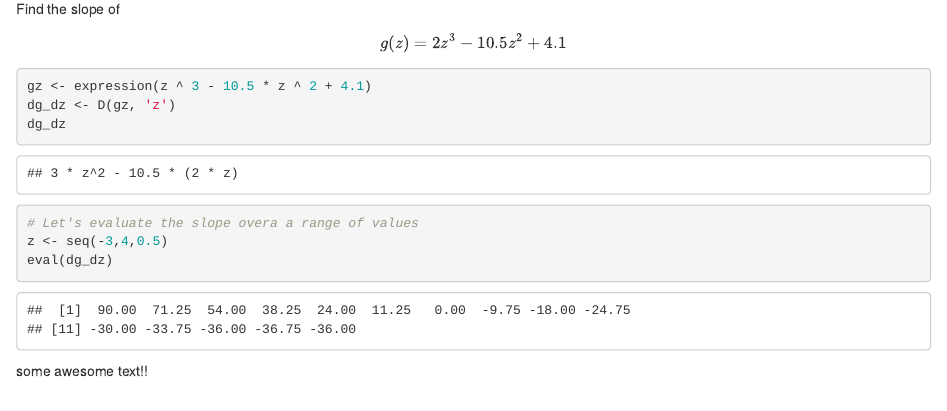
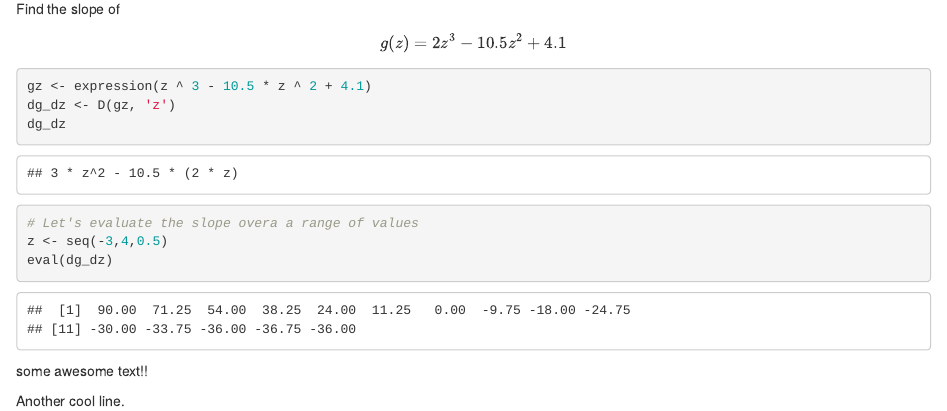
Before and after one commit to romero61/eds212_day2, an R Markdown document (Pt1.Rmd): the page in a window 1100 px wide, from 740 px down. Rendered offline with R 4.5, knitr and Pandoc, with nearby package versions.

Commit message:
more cool stuff

```diff
--- a/Pt1.Rmd
+++ b/Pt1.Rmd
@@ -39,3 +39,5 @@ eval(dg_dz)
 
 
 some awesome text!!
+
+Another cool line.
```
